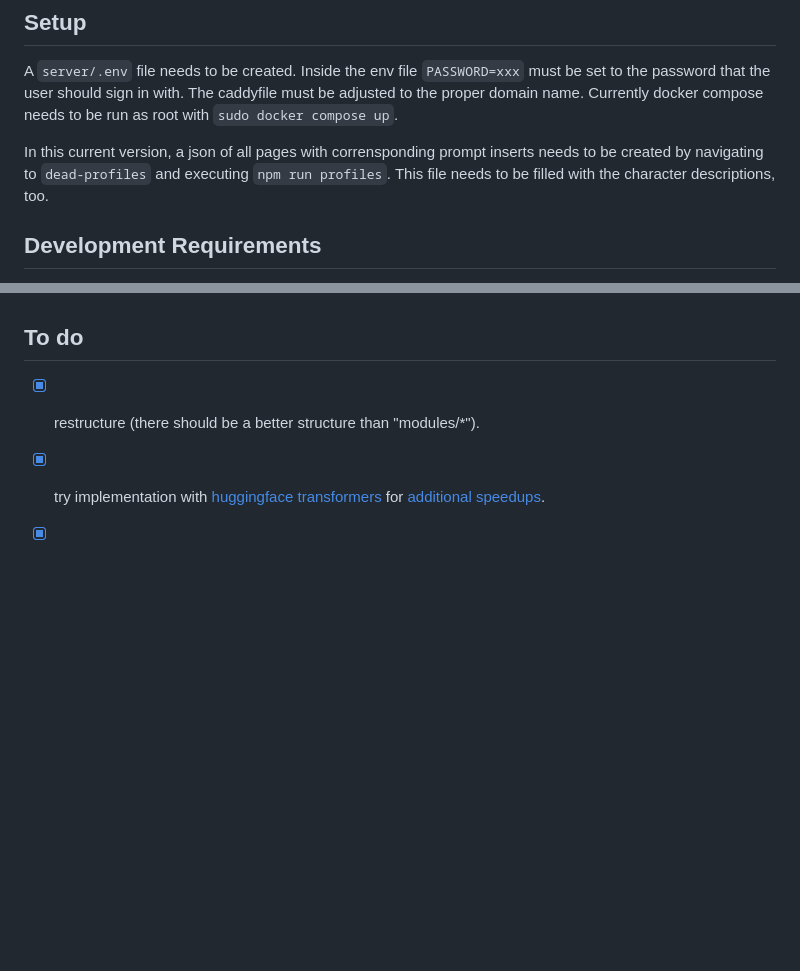
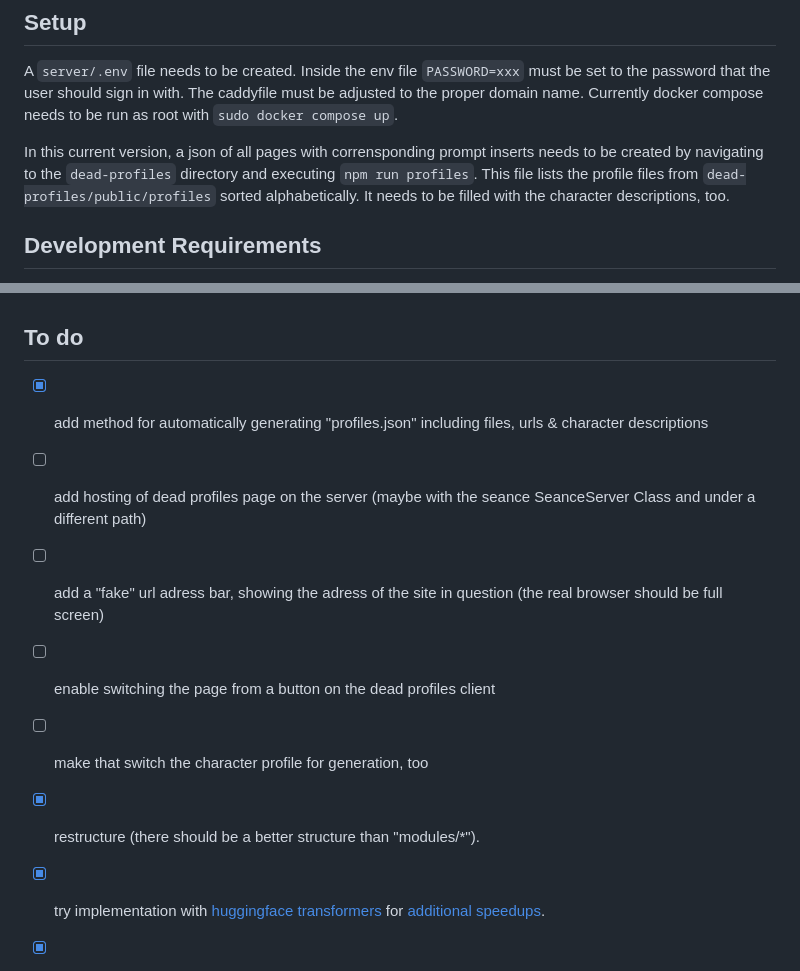
Before and after one commit to salty-muffin/expired-user-session, a Markdown page: README.md, 2 parts joined by grey strips. GitHub-like rendering; blank space fills up the shorter version.

Commit message:
added new todos

```diff
--- a/README.md
+++ b/README.md
@@ -10,7 +10,7 @@ This is a rough visual layout of the software:
 
 A `server/.env` file needs to be created. Inside the env file `PASSWORD=xxx` must be set to the password that the user should sign in with. The caddyfile must be adjusted to the proper domain name. Currently docker compose needs to be run as root with `sudo docker compose up`.
 
-In this current version, a json of all pages with corrensponding prompt inserts needs to be created by navigating to `dead-profiles` and executing `npm run profiles`. This file needs to be filled with the character descriptions, too.
+In this current version, a json of all pages with corrensponding prompt inserts needs to be created by navigating to the `dead-profiles` directory and executing `npm run profiles`. This file lists the profile files from `dead-profiles/public/profiles` sorted alphabetically. It needs to be filled with the character descriptions, too.
 
 ## Development Requirements
 
@@ -41,6 +41,12 @@ To qualtize some models (e. g. OPT) for CTranslate2 in 8bit activation scales sh
 
 ## To do
 
+- [x] add method for automatically generating "profiles.json" including files, urls & character descriptions
+- [ ] add hosting of dead profiles page on the server (maybe with the seance SeanceServer Class and under a different path)
+- [ ] add a "fake" url adress bar, showing the adress of the site in question (the real browser should be full screen)
+- [ ] enable switching the page from a button on the dead profiles client
+- [ ] make that switch the character profile for generation, too
+
 - [x] restructure (there should be a better structure than "modules/\*").
 - [x] try implementation with [huggingface transformers](https://huggingface.co/docs/transformers/main/en/model_doc/bark) for [additional speedups](https://huggingface.co/blog/optimizing-bark).
 - [x] split off ai generation into seperate process, with the server running in the main process. models will be loaded in the ai process. communication will happen through pipes and queues.
```
